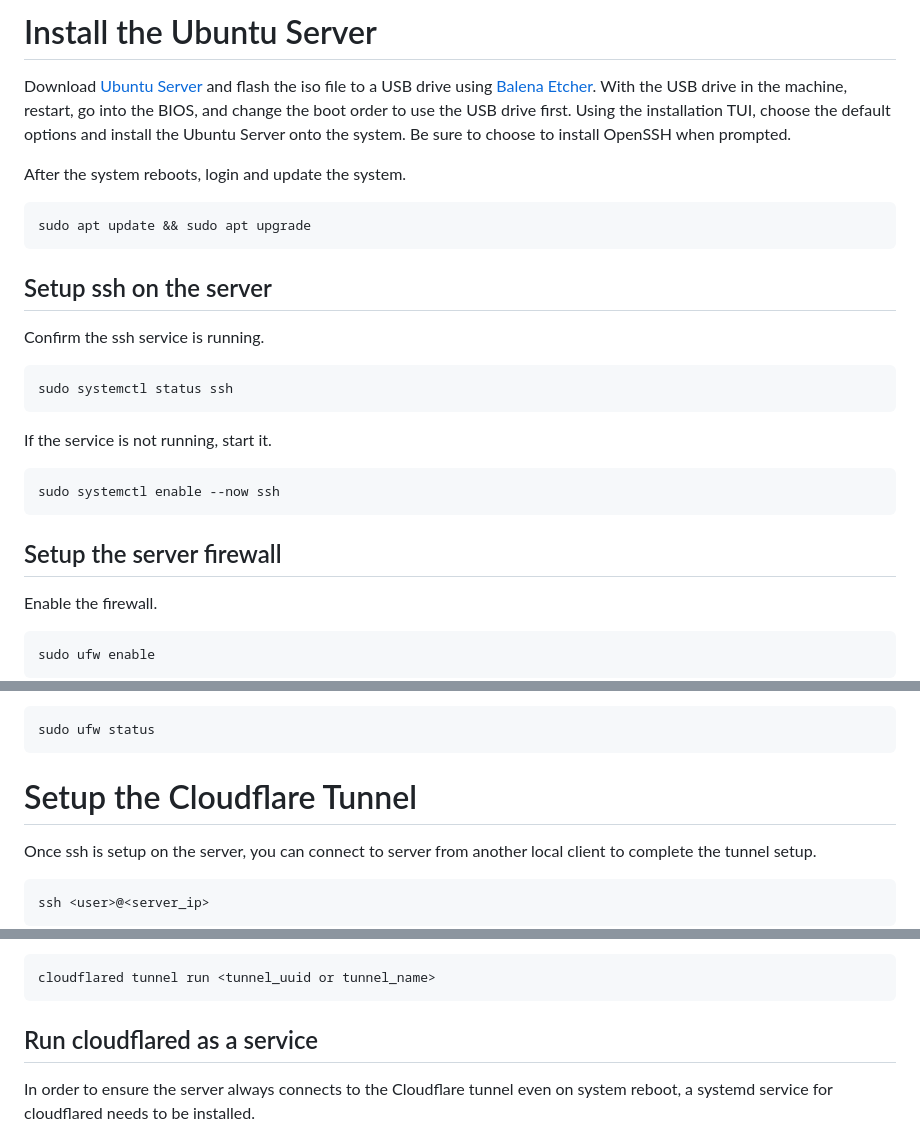
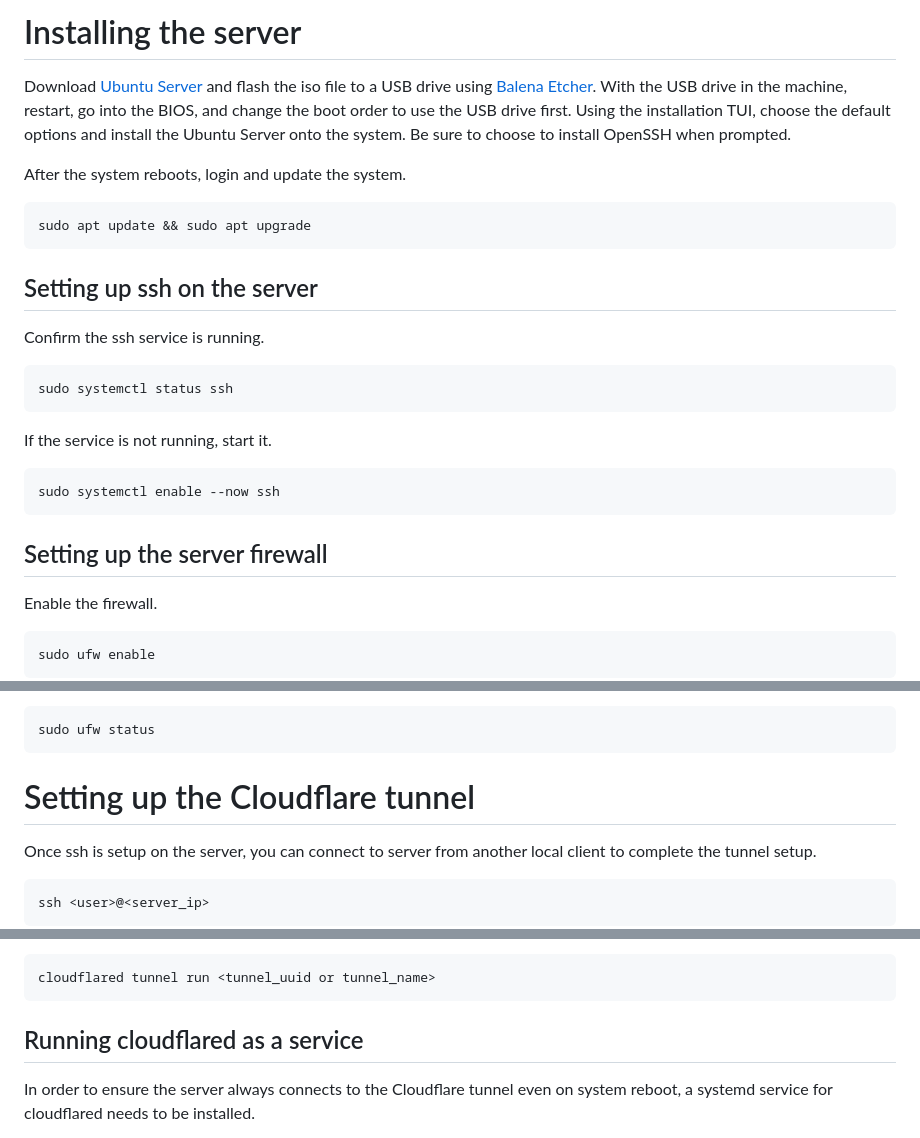
Before and after one commit to davisssamuel/self-hosted-website, a Markdown page: README.md, 3 parts joined by grey strips. Drawn GitHub-style.

````diff
--- a/README.md
+++ b/README.md
@@ -1,4 +1,4 @@
-# Install the Ubuntu Server
+# Installing the server
 
 Download [Ubuntu Server](https://ubuntu.com/download/server) and flash the iso file to a USB drive using [Balena Etcher](https://etcher.balena.io/). With the USB drive in the machine, restart, go into the BIOS, and change the boot order to use the USB drive first. Using the installation TUI, choose the default options and install the Ubuntu Server onto the system. Be sure to choose to install OpenSSH when prompted.
 
@@ -8,7 +8,7 @@ After the system reboots, login and update the system.
 sudo apt update && sudo apt upgrade
 ```
 
-## Setup ssh on the server
+## Setting up ssh on the server
 
 Confirm the ssh service is running.
 
@@ -22,7 +22,7 @@ If the service is not running, start it.
 sudo systemctl enable --now ssh
 ```
 
-## Setup the server firewall
+## Setting up the server firewall
 
 Enable the firewall.
 
@@ -46,7 +46,7 @@ Confirm the firewall rules were added.
 sudo ufw status
 ```
 
-# Setup the Cloudflare Tunnel
+# Setting up the Cloudflare tunnel
 
 Once ssh is setup on the server, you can connect to server from another local client to complete the tunnel setup.
 
@@ -113,7 +113,7 @@ Run the tunnel.
 cloudflared tunnel run <tunnel_uuid or tunnel_name>
 ```
 
-## Run cloudflared as a service
+## Running cloudflared as a service
 
 In order to ensure the server always connects to the Cloudflare tunnel even on system reboot, a systemd service for cloudflared needs to be installed.
 
````
Also changed, not shown: other parts of README.md (+1 -1 lines).
